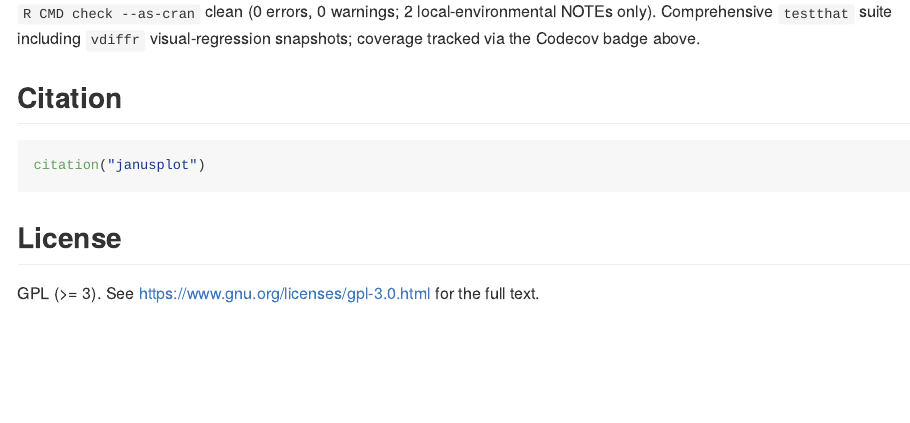
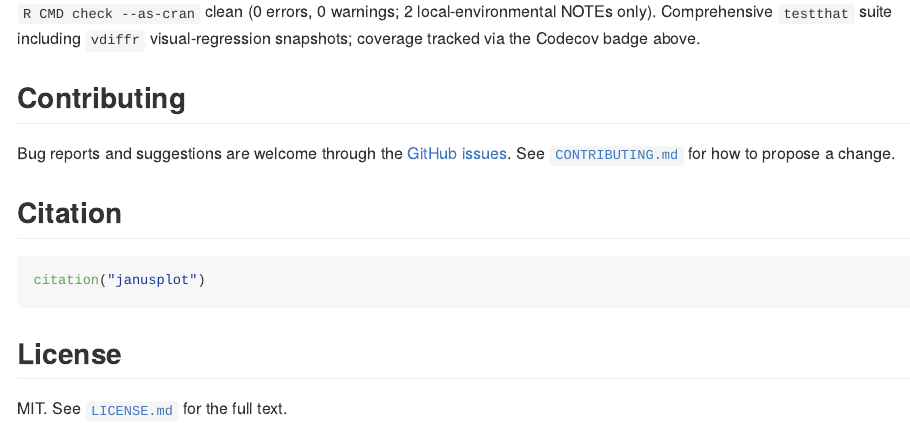
Before and after one commit to max578/janusplot, an R Markdown document (README.Rmd): the page in a window 1100 px wide, from 3460 px down. Rendered offline with R 4.5, knitr and Pandoc, with nearby package versions; badge pictures from the web are left out.

Commit message:
fix: clear the lint failure and fill in README sections
Split a 160-character warning string in R/internal-fit.R so the lint
workflow passes; the message text is unchanged. Add a Contributing
section to the README and correct the licence line in README.Rmd, which
still said GPL while DESCRIPTION and README.md say MIT. Ignore local
editor scratch folders in builds and in git.

````diff
--- a/README.Rmd
+++ b/README.Rmd
@@ -195,6 +195,12 @@ accompanying paper for scope and explicit non-claims.
 NOTEs only). Comprehensive `testthat` suite including `vdiffr` visual-regression
 snapshots; coverage tracked via the Codecov badge above.
 
+## Contributing
+
+Bug reports and suggestions are welcome through the
+[GitHub issues](https://github.com/max578/janusplot/issues). See
+[`CONTRIBUTING.md`](CONTRIBUTING.md) for how to propose a change.
+
 ## Citation
 
 ```r
@@ -203,4 +209,4 @@ citation("janusplot")
 
 ## License
 
-GPL (>= 3). See <https://www.gnu.org/licenses/gpl-3.0.html> for the full text.
+MIT. See [`LICENSE.md`](LICENSE.md) for the full text.
````
Also changed, not shown: R/internal-fit.R (+4 -1 lines), README.md, 2 other files.
